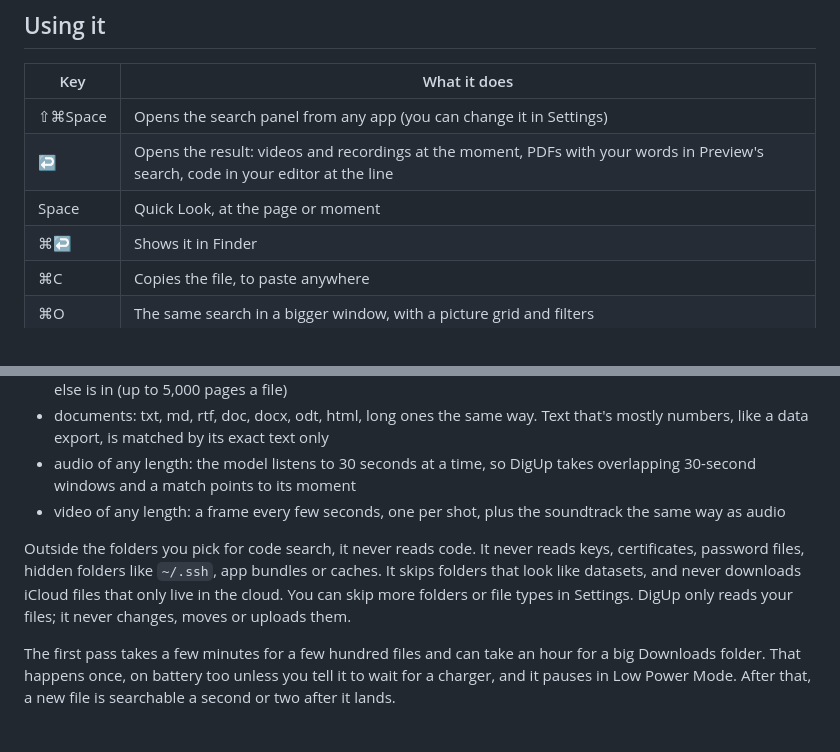
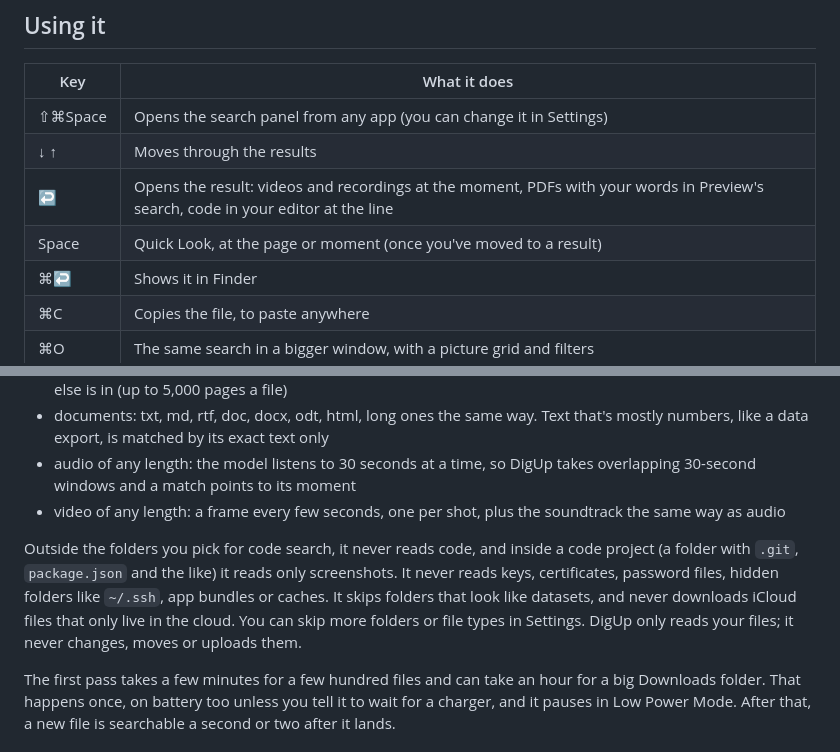
Before and after one commit to ARahim3/DigUp, a Markdown page: README.md, 2 parts joined by grey strips. Drawn GitHub-style.

```diff
--- a/README.md
+++ b/README.md
@@ -50,8 +51,9 @@ DigUp needs an Apple Silicon Mac with macOS 14 or later (it's tested on macOS 26
 | Key | What it does |
 |---|---|
 | ⇧⌘Space | Opens the search panel from any app (you can change it in Settings) |
+| ↓ ↑ | Moves through the results |
 | ↩ | Opens the result: videos and recordings at the moment, PDFs with your words in Preview's search, code in your editor at the line |
-| Space | Quick Look, at the page or moment |
+| Space | Quick Look, at the page or moment (once you've moved to a result) |
 | ⌘↩ | Shows it in Finder |
 | ⌘C | Copies the file, to paste anywhere |
 | ⌘O | The same search in a bigger window, with a picture grid and filters |
@@ -72,10 +74,11 @@ Only the folders you choose:
   match points to its moment
 - video of any length: a frame every few seconds, one per shot, plus the soundtrack the same way as audio
 
-Outside the folders you pick for code search, it never reads code. It never reads keys, certificates, password files,
-hidden folders like `~/.ssh`, app bundles or caches. It skips
-folders that look like datasets, and never downloads iCloud files that only live in the cloud. You can skip more
-folders or file types in Settings. DigUp only reads your files; it never changes, moves or uploads them.
+Outside the folders you pick for code search, it never reads code, and inside a code project (a folder with `.git`,
+`package.json` and the like) it reads only screenshots. It never reads keys, certificates, password files, hidden
+folders like `~/.ssh`, app bundles or caches. It skips folders that look like datasets, and never downloads iCloud
+files that only live in the cloud. You can skip more folders or file types in Settings. DigUp only reads your files;
+it never changes, moves or uploads them.
 
 The first pass takes a few minutes for a few hundred files and can take an hour for a big Downloads folder. That
 happens once, on battery too unless you tell it to wait for a charger, and it pauses in Low Power Mode. After that, a
```
Also changed, not shown: other parts of README.md (+21 -17 lines).
